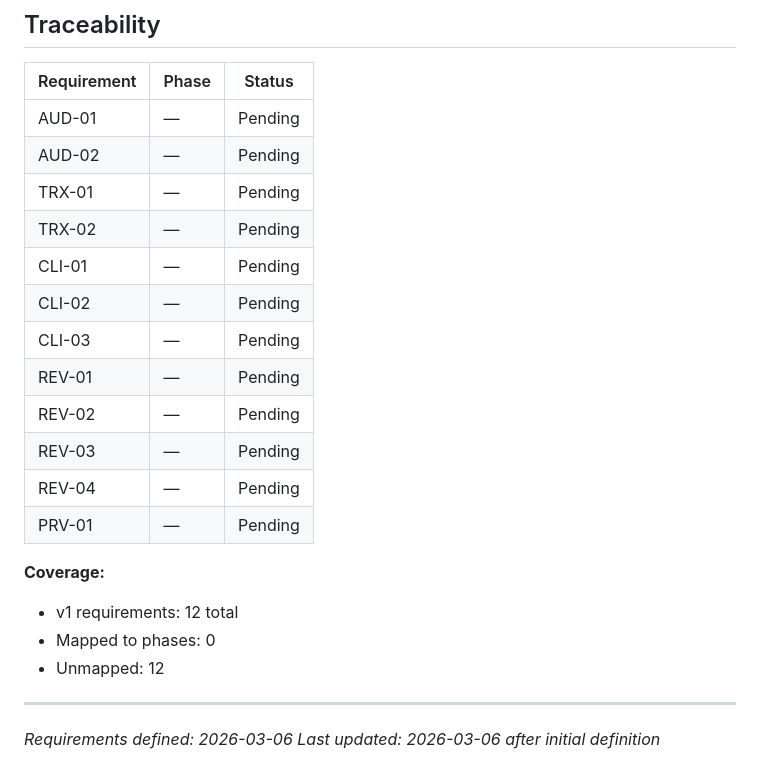
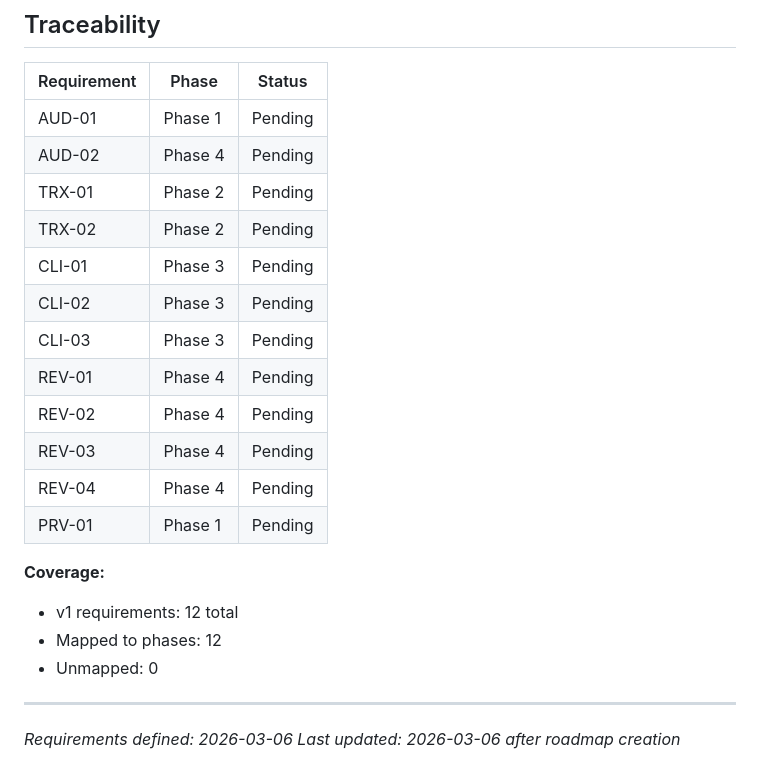
Before and after one commit to Deeps-Plato/dental-notes, a Markdown page: .planning/REQUIREMENTS.md, the part around the change. GitHub-like rendering.

Commit message:
docs: create roadmap (4 phases)

```diff
--- a/.planning/REQUIREMENTS.md
+++ b/.planning/REQUIREMENTS.md
@@ -62,24 +62,24 @@
 
 | Requirement | Phase | Status |
 |-------------|-------|--------|
-| AUD-01 | — | Pending |
-| AUD-02 | — | Pending |
-| TRX-01 | — | Pending |
-| TRX-02 | — | Pending |
-| CLI-01 | — | Pending |
-| CLI-02 | — | Pending |
-| CLI-03 | — | Pending |
-| REV-01 | — | Pending |
-| REV-02 | — | Pending |
-| REV-03 | — | Pending |
-| REV-04 | — | Pending |
-| PRV-01 | — | Pending |
+| AUD-01 | Phase 1 | Pending |
+| AUD-02 | Phase 4 | Pending |
+| TRX-01 | Phase 2 | Pending |
+| TRX-02 | Phase 2 | Pending |
+| CLI-01 | Phase 3 | Pending |
+| CLI-02 | Phase 3 | Pending |
+| CLI-03 | Phase 3 | Pending |
+| REV-01 | Phase 4 | Pending |
+| REV-02 | Phase 4 | Pending |
+| REV-03 | Phase 4 | Pending |
+| REV-04 | Phase 4 | Pending |
+| PRV-01 | Phase 1 | Pending |
 
 **Coverage:**
 - v1 requirements: 12 total
-- Mapped to phases: 0
-- Unmapped: 12
+- Mapped to phases: 12
+- Unmapped: 0
 
 ---
 *Requirements defined: 2026-03-06*
-*Last updated: 2026-03-06 after initial definition*
+*Last updated: 2026-03-06 after roadmap creation*
```
Also changed, not shown: .planning/ROADMAP.md (added, +94 -0 lines), .planning/STATE.md (added, +63 -0 lines).
